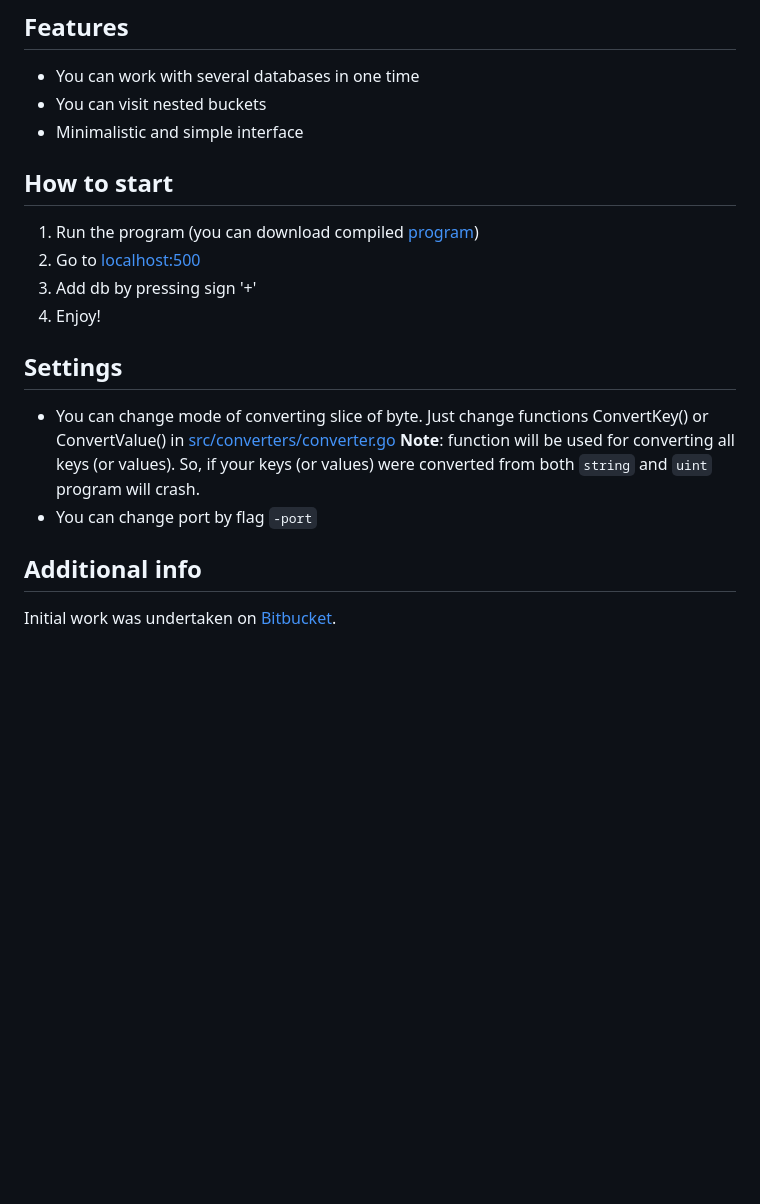
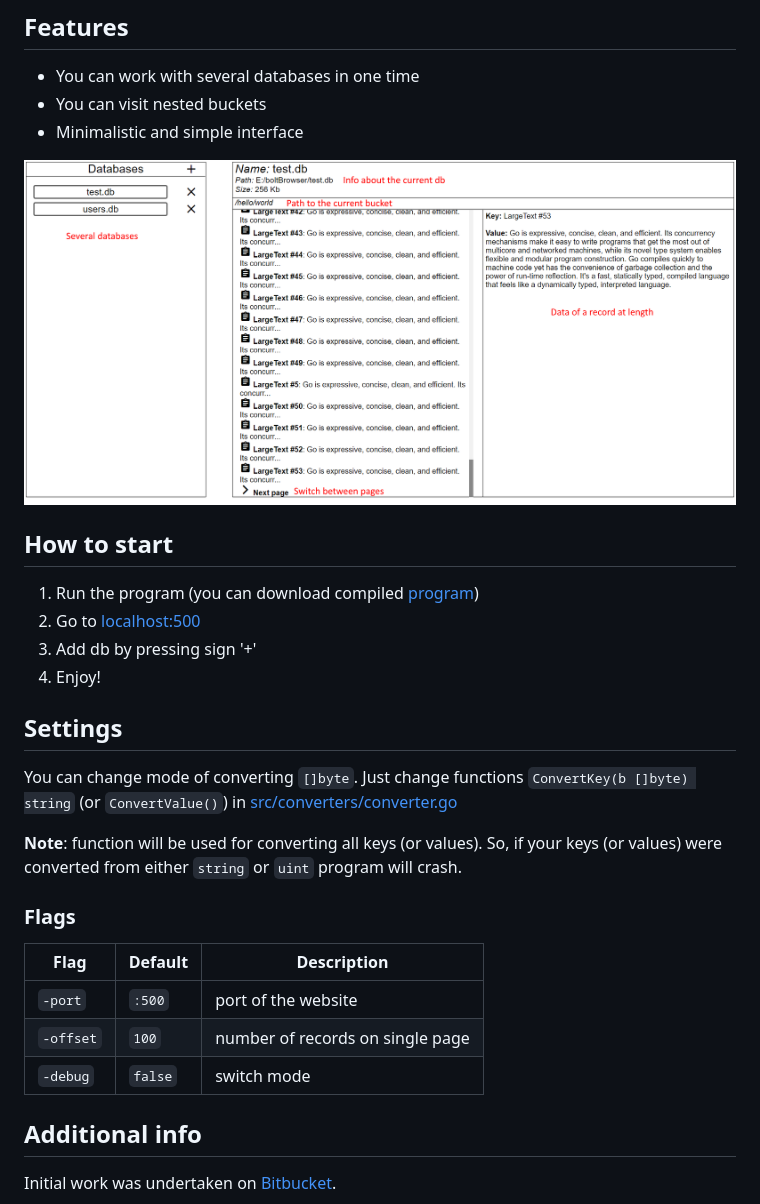
Before and after one commit to ShoshinNikita/boltBrowser, a Markdown page: README.md, the part around the change. Rendered like a GitHub page; pictures changed too: stuff/screenshot.png (added); blank space fills up the shorter version.

```diff
--- a/README.md
+++ b/README.md
@@ -8,6 +8,8 @@ boltBrowser is a web-browser for BoltDB.
 + You can visit nested buckets
 + Minimalistic and simple interface
 
+![123](stuff/screenshot.png)
+
 ## How to start
 
 1. Run the program (you can download compiled [program](program/boltBrowser_v1.0.7z))
@@ -17,9 +19,17 @@ boltBrowser is a web-browser for BoltDB.
 
 ## Settings
 
-+ You can change mode of converting slice of byte. Just change functions ConvertKey() or ConvertValue() in [src/converters/converter.go](src/converters/converters.go)
-	__Note__: function will be used for converting all keys (or values). So, if your keys (or values) were converted from both `string` and `uint` program will crash.
-+ You can change port by flag `-port`
+You can change mode of converting `[]byte`. Just change functions `ConvertKey(b []byte) string` (or `ConvertValue()`) in [src/converters/converter.go](src/converters/converters.go)
+
+__Note__: function will be used for converting all keys (or values). So, if your keys (or values) were converted from either `string` or `uint` program will crash.
+
+### Flags
+
+Flag | Default | Description
+---- | ------ | -------
+`-port` | `:500` | port of the website
+`-offset` | `100` | number of records on single page
+`-debug` | `false` | switch mode
 
 ## Additional info
 
```
